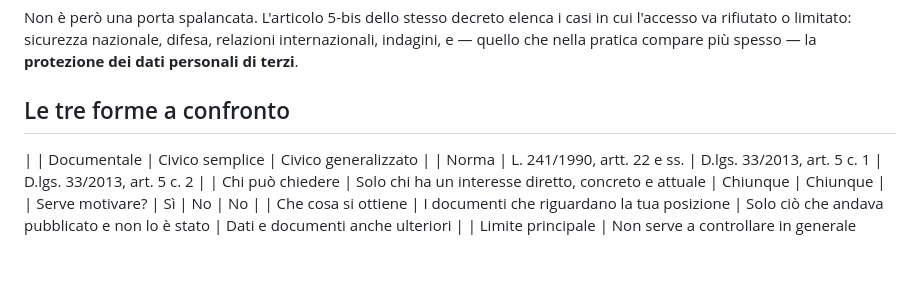
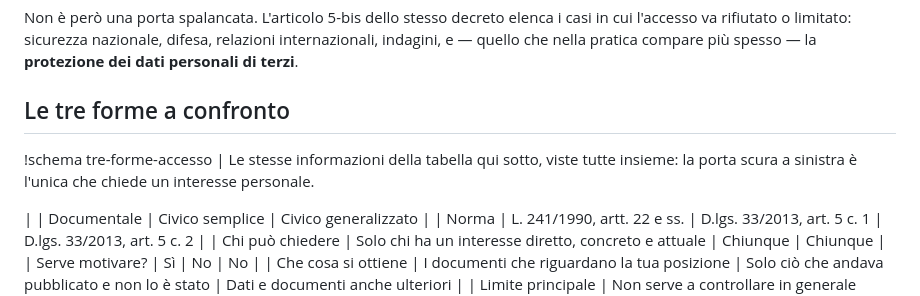
Before and after one commit to albygrotta/normaria-sito, a Markdown page: articoli/testi/accesso-agli-atti-tre-forme.md, the part around the change. Rendered like a GitHub page; blank space fills up the shorter version.

```diff
--- a/articoli/testi/accesso-agli-atti-tre-forme.md
+++ b/articoli/testi/accesso-agli-atti-tre-forme.md
@@ -30,6 +30,8 @@ Non è però una porta spalancata. L'articolo 5-bis dello stesso decreto elenca
 
 ## Le tre forme a confronto
 
+!schema tre-forme-accesso | Le stesse informazioni della tabella qui sotto, viste tutte insieme: la porta scura a sinistra è l'unica che chiede un interesse personale.
+
 | | Documentale | Civico semplice | Civico generalizzato |
 | Norma | L. 241/1990, artt. 22 e ss. | D.lgs. 33/2013, art. 5 c. 1 | D.lgs. 33/2013, art. 5 c. 2 |
 | Chi può chiedere | Solo chi ha un interesse diretto, concreto e attuale | Chiunque | Chiunque |
```
Also changed, not shown: articoli/testi/concorso-asmel-2026-elenchi-idonei.md (+2 -0 lines), articoli/testi/concorso-coesione-2026-882-posti.md (+2 -0 lines).
